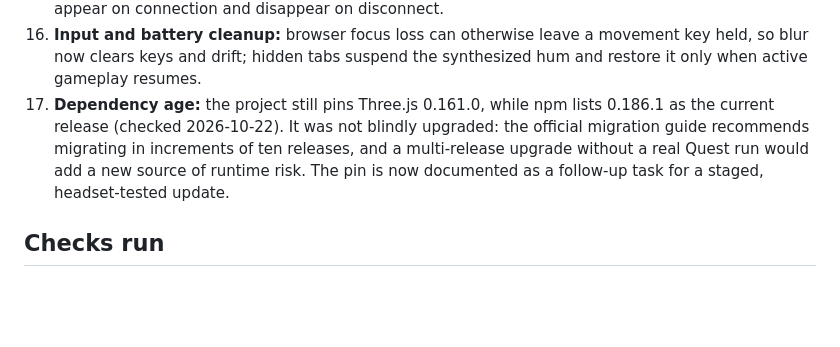
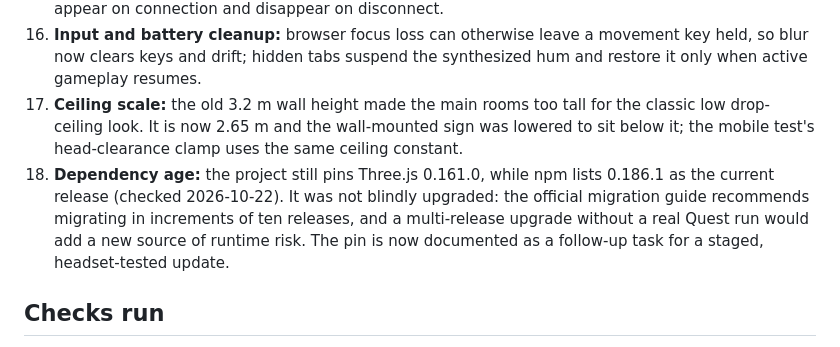
Before and after one commit to EverettIsTheMoon/BackroomsGTAG, a Markdown page: AUDIT.md, the part around the change. Rendered like a GitHub page; blank space fills up the shorter version.

Commit message:
Record realistic ceiling scale adjustment

```diff
--- a/AUDIT.md
+++ b/AUDIT.md
@@ -34,7 +34,8 @@ The pictures were used as visual references only; their pixels are not bundled i
 14. **Warning placard was invisible:** the textured "NO EXIT" face was initially behind its board, and the board floated away from the wall. The board is now mounted on the inside face of the maze boundary with text just in front of it. Boundary-wall outlets are also oriented inward so they do not disappear on the inaccessible outside face.
 15. **Ghost hands:** the mobile test hand was created for every mode and could be visible while testing VR/desktop. It is now hidden by default and only shown for the mobile test; proxy controller hands appear on connection and disappear on disconnect.
 16. **Input and battery cleanup:** browser focus loss can otherwise leave a movement key held, so blur now clears keys and drift; hidden tabs suspend the synthesized hum and restore it only when active gameplay resumes.
-17. **Dependency age:** the project still pins Three.js 0.161.0, while npm lists 0.186.1 as the current release (checked 2026-10-22). It was not blindly upgraded: the official migration guide recommends migrating in increments of ten releases, and a multi-release upgrade without a real Quest run would add a new source of runtime risk. The pin is now documented as a follow-up task for a staged, headset-tested update.
+17. **Ceiling scale:** the old 3.2 m wall height made the main rooms too tall for the classic low drop-ceiling look. It is now 2.65 m and the wall-mounted sign was lowered to sit below it; the mobile test's head-clearance clamp uses the same ceiling constant.
+18. **Dependency age:** the project still pins Three.js 0.161.0, while npm lists 0.186.1 as the current release (checked 2026-10-22). It was not blindly upgraded: the official migration guide recommends migrating in increments of ten releases, and a multi-release upgrade without a real Quest run would add a new source of runtime risk. The pin is now documented as a follow-up task for a staged, headset-tested update.
 
 ## Checks run
 
```
